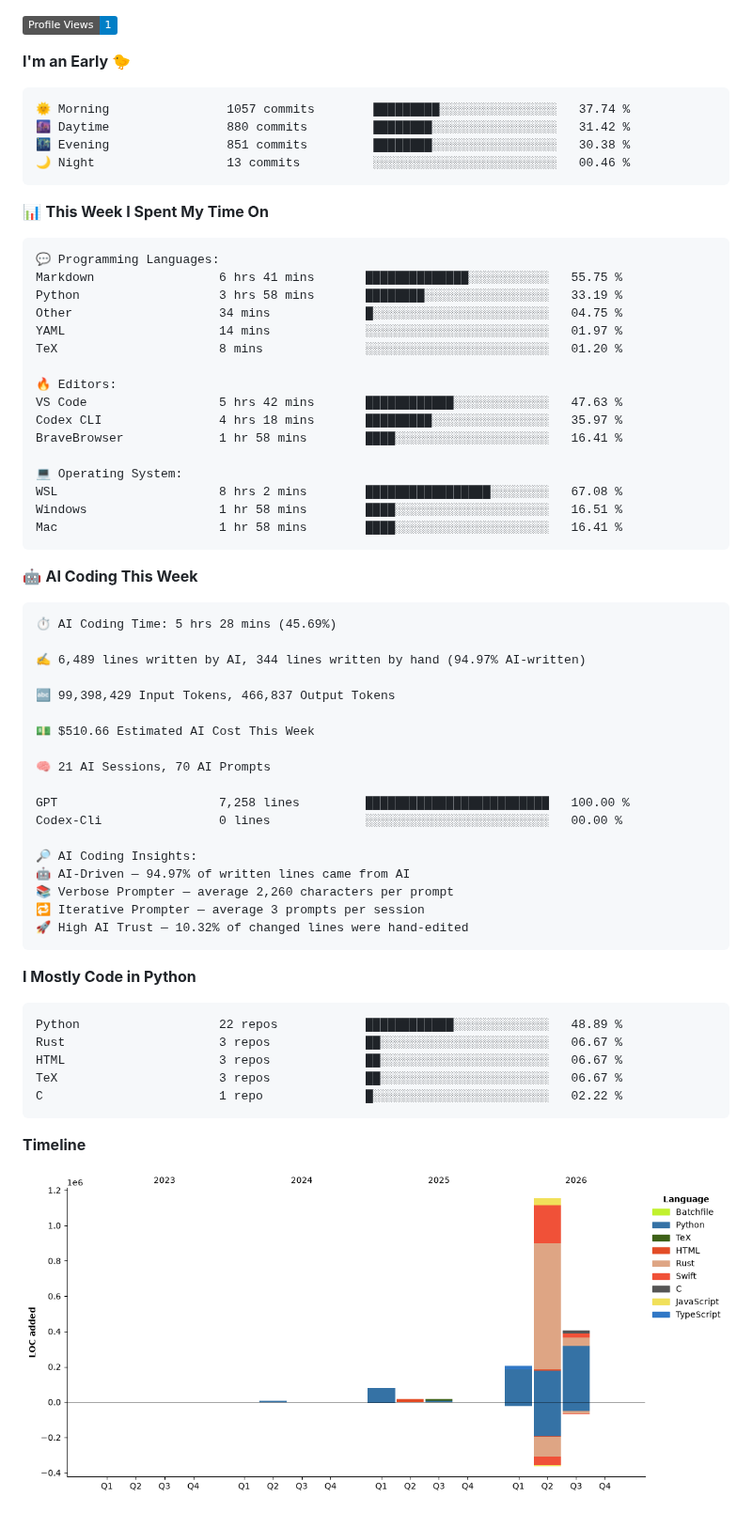
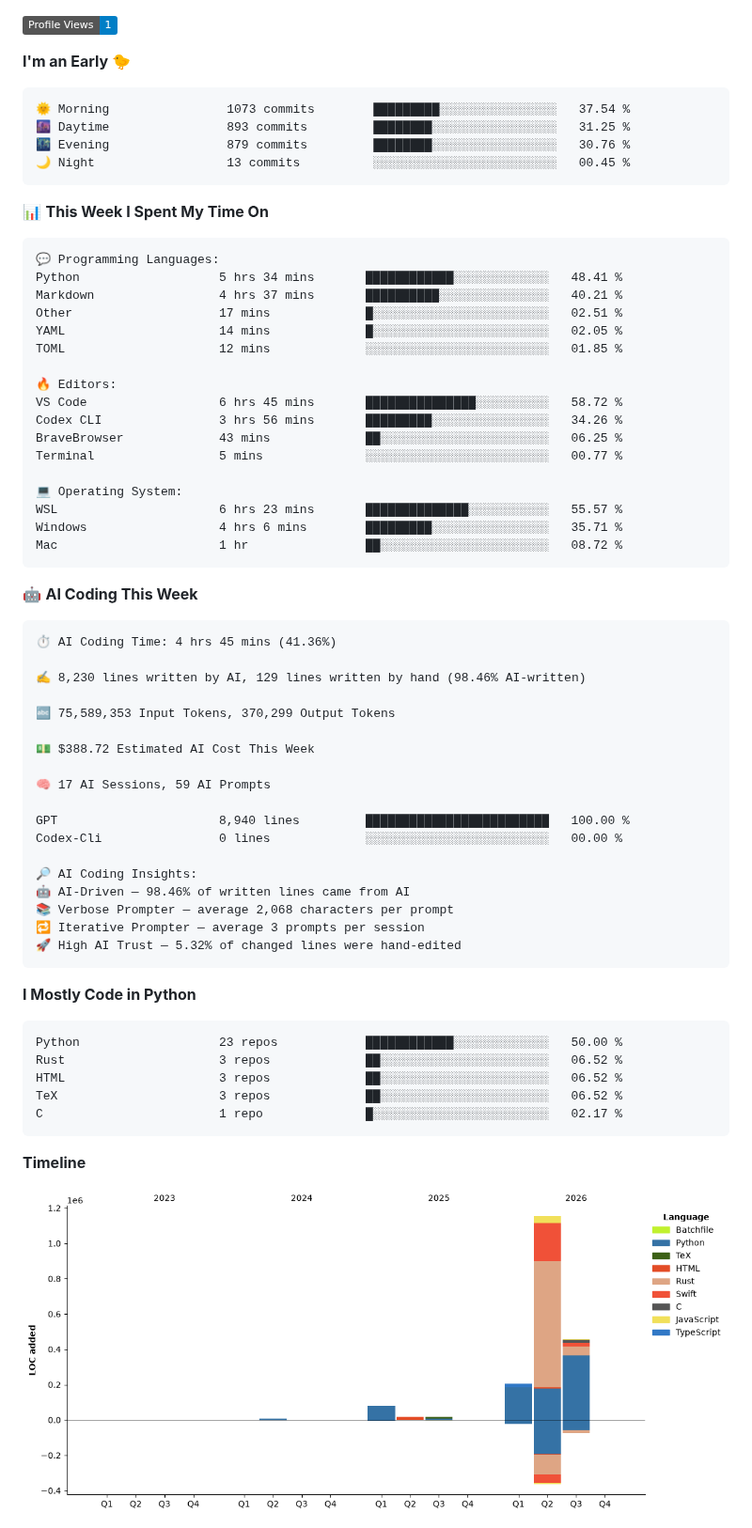
Before and after one commit to JinyangWang27/JinyangWang27, a Markdown page: README.md, the part around one of its changes. Shown at 94% size. Drawn GitHub-style; pictures changed too: assets/bar_graph.png; badges without logos.

Commit message:
Updated with Dev Metrics

````diff
--- a/README.md
+++ b/README.md
@@ -62,10 +66,10 @@
 **I'm an Early 🐤**
 
 ```text
-🌞 Morning                1057 commits        █████████░░░░░░░░░░░░░░░░   37.74 %
-🌆 Daytime                880 commits         ████████░░░░░░░░░░░░░░░░░   31.42 %
-🌃 Evening                851 commits         ████████░░░░░░░░░░░░░░░░░   30.38 %
-🌙 Night                  13 commits          ░░░░░░░░░░░░░░░░░░░░░░░░░   00.46 %
+🌞 Morning                1073 commits        █████████░░░░░░░░░░░░░░░░   37.54 %
+🌆 Daytime                893 commits         ████████░░░░░░░░░░░░░░░░░   31.25 %
+🌃 Evening                879 commits         ████████░░░░░░░░░░░░░░░░░   30.76 %
+🌙 Night                  13 commits          ░░░░░░░░░░░░░░░░░░░░░░░░░   00.45 %
 ```
 
 
@@ -73,54 +77,55 @@
 
 ```text
 💬 Programming Languages:
-Markdown                 6 hrs 41 mins       ██████████████░░░░░░░░░░░   55.75 %
-Python                   3 hrs 58 mins       ████████░░░░░░░░░░░░░░░░░   33.19 %
-Other                    34 mins             █░░░░░░░░░░░░░░░░░░░░░░░░   04.75 %
-YAML                     14 mins             ░░░░░░░░░░░░░░░░░░░░░░░░░   01.97 %
-TeX                      8 mins              ░░░░░░░░░░░░░░░░░░░░░░░░░   01.20 %
+Python                   5 hrs 34 mins       ████████████░░░░░░░░░░░░░   48.41 %
+Markdown                 4 hrs 37 mins       ██████████░░░░░░░░░░░░░░░   40.21 %
+Other                    17 mins             █░░░░░░░░░░░░░░░░░░░░░░░░   02.51 %
+YAML                     14 mins             █░░░░░░░░░░░░░░░░░░░░░░░░   02.05 %
+TOML                     12 mins             ░░░░░░░░░░░░░░░░░░░░░░░░░   01.85 %
 
 🔥 Editors:
-VS Code                  5 hrs 42 mins       ████████████░░░░░░░░░░░░░   47.63 %
-Codex CLI                4 hrs 18 mins       █████████░░░░░░░░░░░░░░░░   35.97 %
-BraveBrowser             1 hr 58 mins        ████░░░░░░░░░░░░░░░░░░░░░   16.41 %
+VS Code                  6 hrs 45 mins       ███████████████░░░░░░░░░░   58.72 %
+Codex CLI                3 hrs 56 mins       █████████░░░░░░░░░░░░░░░░   34.26 %
+BraveBrowser             43 mins             ██░░░░░░░░░░░░░░░░░░░░░░░   06.25 %
+Terminal                 5 mins              ░░░░░░░░░░░░░░░░░░░░░░░░░   00.77 %
 
 💻 Operating System:
-WSL                      8 hrs 2 mins        █████████████████░░░░░░░░   67.08 %
-Windows                  1 hr 58 mins        ████░░░░░░░░░░░░░░░░░░░░░   16.51 %
-Mac                      1 hr 58 mins        ████░░░░░░░░░░░░░░░░░░░░░   16.41 %
+WSL                      6 hrs 23 mins       ██████████████░░░░░░░░░░░   55.57 %
+Windows                  4 hrs 6 mins        █████████░░░░░░░░░░░░░░░░   35.71 %
+Mac                      1 hr                ██░░░░░░░░░░░░░░░░░░░░░░░   08.72 %
 ```
 
 🤖 **AI Coding This Week**
 
 ```text
-⏱ AI Coding Time: 5 hrs 28 mins (45.69%)
+⏱ AI Coding Time: 4 hrs 45 mins (41.36%)
 
-✍️ 6,489 lines written by AI, 344 lines written by hand (94.97% AI-written)
+✍️ 8,230 lines written by AI, 129 lines written by hand (98.46% AI-written)
 
-🔤 99,398,429 Input Tokens, 466,837 Output Tokens
+🔤 75,589,353 Input Tokens, 370,299 Output Tokens
 
-💵 $510.66 Estimated AI Cost This Week
+💵 $388.72 Estimated AI Cost This Week
 
-🧠 21 AI Sessions, 70 AI Prompts
+🧠 17 AI Sessions, 59 AI Prompts
 
-GPT                      7,258 lines         █████████████████████████   100.00 %
+GPT                      8,940 lines         █████████████████████████   100.00 %
 Codex-Cli                0 lines             ░░░░░░░░░░░░░░░░░░░░░░░░░   00.00 %
 
 🔎 AI Coding Insights:
-🤖 AI-Driven — 94.97% of written lines came from AI
-📚 Verbose Prompter — average 2,260 characters per prompt
+🤖 AI-Driven — 98.46% of written lines came from AI
+📚 Verbose Prompter — average 2,068 characters per prompt
 🔁 Iterative Prompter — average 3 prompts per session
-🚀 High AI Trust — 10.32% of changed lines were hand-edited
+🚀 High AI Trust — 5.32% of changed lines were hand-edited
 ```
 
 **I Mostly Code in Python**
 
 ```text
-Python                   22 repos            ████████████░░░░░░░░░░░░░   48.89 %
-Rust                     3 repos             ██░░░░░░░░░░░░░░░░░░░░░░░   06.67 %
-HTML                     3 repos             ██░░░░░░░░░░░░░░░░░░░░░░░   06.67 %
-TeX                      3 repos             ██░░░░░░░░░░░░░░░░░░░░░░░   06.67 %
-C                        1 repo              █░░░░░░░░░░░░░░░░░░░░░░░░   02.22 %
+Python                   23 repos            ████████████░░░░░░░░░░░░░   50.00 %
+Rust                     3 repos             ██░░░░░░░░░░░░░░░░░░░░░░░   06.52 %
+HTML                     3 repos             ██░░░░░░░░░░░░░░░░░░░░░░░   06.52 %
+TeX                      3 repos             ██░░░░░░░░░░░░░░░░░░░░░░░   06.52 %
+C                        1 repo              █░░░░░░░░░░░░░░░░░░░░░░░░   02.17 %
 ```
 
 
````
Also changed, not shown: other parts of README.md (+5 -1 lines).
